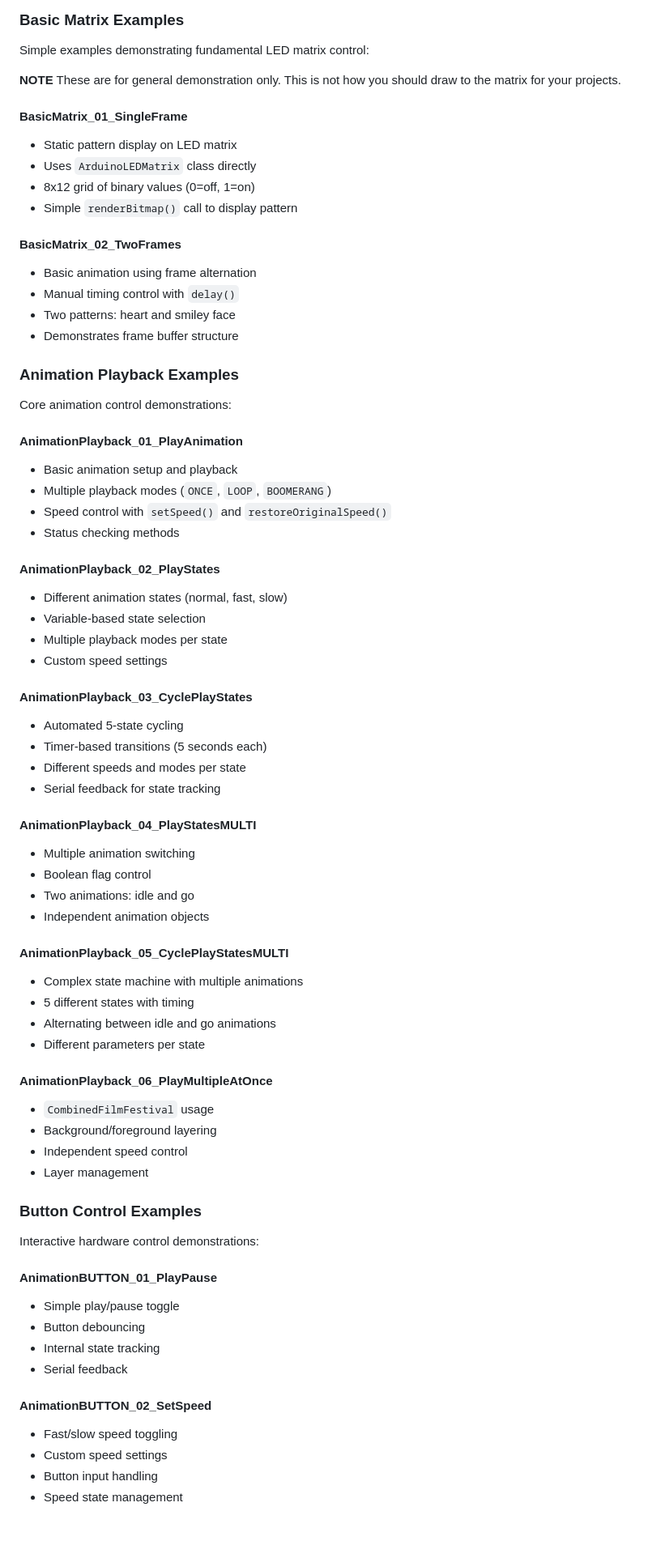
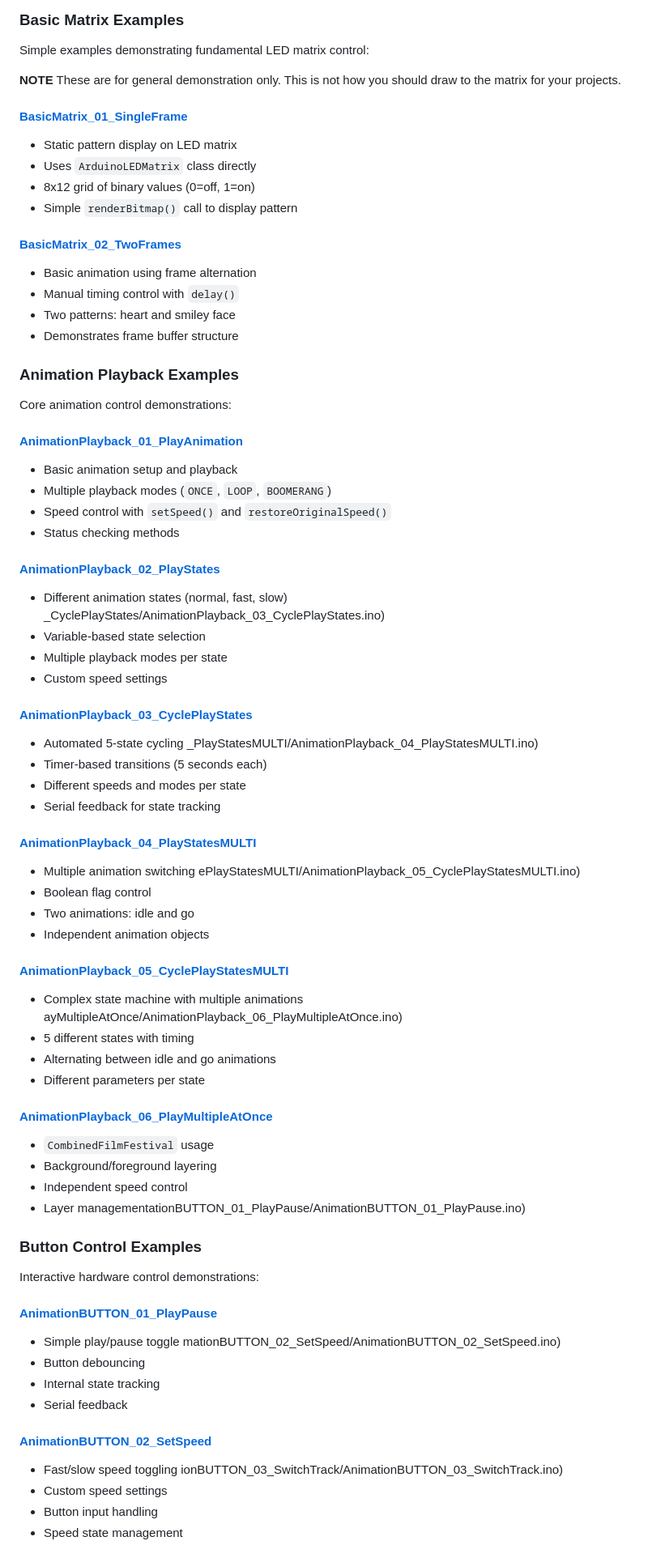
Before and after one commit to DigitalFuturesOCADU/TinyFilmFestival, a Markdown page: README.md, the part around one of its changes. Shown at 81% size. Rendered like a GitHub page; blank space fills up the shorter version.

```diff
--- a/README.md
+++ b/README.md
@@ -390,16 +459,15 @@ These can be found in File -> Examples -> TinyFilmFestival
 ### Basic Matrix Examples
 Simple examples demonstrating fundamental LED matrix control:
 
-**NOTE** These are for general demonstration only. This is not how you should draw
-to the matrix for your projects.
+**NOTE** These are for general demonstration only. This is not how you should draw to the matrix for your projects.
 
-#### BasicMatrix_01_SingleFrame
+#### [BasicMatrix_01_SingleFrame](/examples/Basic%20Matrix/BasicMatrix_01_singleFrame/BasicMatrix_01_SingleFrame.ino)
 - Static pattern display on LED matrix
 - Uses `ArduinoLEDMatrix` class directly
 - 8x12 grid of binary values (0=off, 1=on)
 - Simple `renderBitmap()` call to display pattern
 
-#### BasicMatrix_02_TwoFrames
+#### [BasicMatrix_02_TwoFrames](/examples/Basic%20Matrix/BasicMatrix_02_twoFrames/BasicMatrix_02_TwoFrames.ino)
 - Basic animation using frame alternation
 - Manual timing control with `delay()`
 - Two patterns: heart and smiley face
@@ -408,53 +476,53 @@ to the matrix for your projects.
 ### Animation Playback Examples
 Core animation control demonstrations:
 
-#### AnimationPlayback_01_PlayAnimation
+#### [AnimationPlayback_01_PlayAnimation](/examples/Animation%20Playback/AnimationPlayback_01_PlayAnimation/AnimationPlayback_01_PlayAnimation.ino)
 - Basic animation setup and playback
 - Multiple playback modes (`ONCE`, `LOOP`, `BOOMERANG`)
 - Speed control with `setSpeed()` and `restoreOriginalSpeed()`
 - Status checking methods
 
-#### AnimationPlayback_02_PlayStates
-- Different animation states (normal, fast, slow)
+#### [AnimationPlayback_02_PlayStates](/examples/Animation%20Playback/AnimationPlayback_02_PlayStates/AnimationPlayback_02_PlayStates.ino)
+- Different animation states (normal, fast, slow)  _CyclePlayStates/AnimationPlayback_03_CyclePlayStates.ino)
 - Variable-based state selection
 - Multiple playback modes per state
 - Custom speed settings
 
-#### AnimationPlayback_03_CyclePlayStates
-- Automated 5-state cycling
+#### [AnimationPlayback_03_CyclePlayStates](/examples/Animation%20Playback/AnimationPlayback_03_CyclePlayStates/AnimationPlayback_03_CyclePlayStates.ino)
+- Automated 5-state cycling  _PlayStatesMULTI/AnimationPlayback_04_PlayStatesMULTI.ino)
 - Timer-based transitions (5 seconds each)
 - Different speeds and modes per state
 - Serial feedback for state tracking
 
-#### AnimationPlayback_04_PlayStatesMULTI
-- Multiple animation switching
+#### [AnimationPlayback_04_PlayStatesMULTI](/examples/Animation%20Playback/AnimationPlayback_04_PlayStatesMULTI/AnimationPlayback_04_PlayStatesMULTI.ino)
+- Multiple animation switching  ePlayStatesMULTI/AnimationPlayback_05_CyclePlayStatesMULTI.ino)
 - Boolean flag control
 - Two animations: idle and go
 - Independent animation objects
 
-#### AnimationPlayback_05_CyclePlayStatesMULTI
-- Complex state machine with multiple animations
+#### [AnimationPlayback_05_CyclePlayStatesMULTI](/examples/Animation%20Playback/AnimationPlayback_05_CyclePlayStatesMULTI/AnimationPlayback_05_CyclePlayStatesMULTI.ino)
+- Complex state machine with multiple animations  ayMultipleAtOnce/AnimationPlayback_06_PlayMultipleAtOnce.ino)
 - 5 different states with timing
 - Alternating between idle and go animations
 - Different parameters per state
 
-#### AnimationPlayback_06_PlayMultipleAtOnce
+#### [AnimationPlayback_06_PlayMultipleAtOnce](/examples/Animation%20Playback/AnimationPlayback_06_PlayMultipleAtOnce/AnimationPlayback_06_PlayMultipleAtOnce.ino)
 - `CombinedFilmFestival` usage
 - Background/foreground layering
 - Independent speed control
-- Layer management
+- Layer managementationBUTTON_01_PlayPause/AnimationBUTTON_01_PlayPause.ino)
 
 ### Button Control Examples
 Interactive hardware control demonstrations:
 
-#### AnimationBUTTON_01_PlayPause
-- Simple play/pause toggle
+#### [AnimationBUTTON_01_PlayPause](/examples/Animation%20Control%20BUTTON/AnimationBUTTON_01_PlayPause/AnimationBUTTON_01_PlayPause.ino)
+- Simple play/pause toggle  mationBUTTON_02_SetSpeed/AnimationBUTTON_02_SetSpeed.ino)
 - Button debouncing
 - Internal state tracking
 - Serial feedback
 
-#### AnimationBUTTON_02_SetSpeed
-- Fast/slow speed toggling
+#### [AnimationBUTTON_02_SetSpeed](/examples/Animation%20Control%20BUTTON/AnimationBUTTON_02_SetSpeed/AnimationBUTTON_02_SetSpeed.ino)
+- Fast/slow speed toggling  ionBUTTON_03_SwitchTrack/AnimationBUTTON_03_SwitchTrack.ino)
 - Custom speed settings
 - Button input handling
 - Speed state management
```
Also changed, not shown: other parts of README.md (+98 -9 lines).
